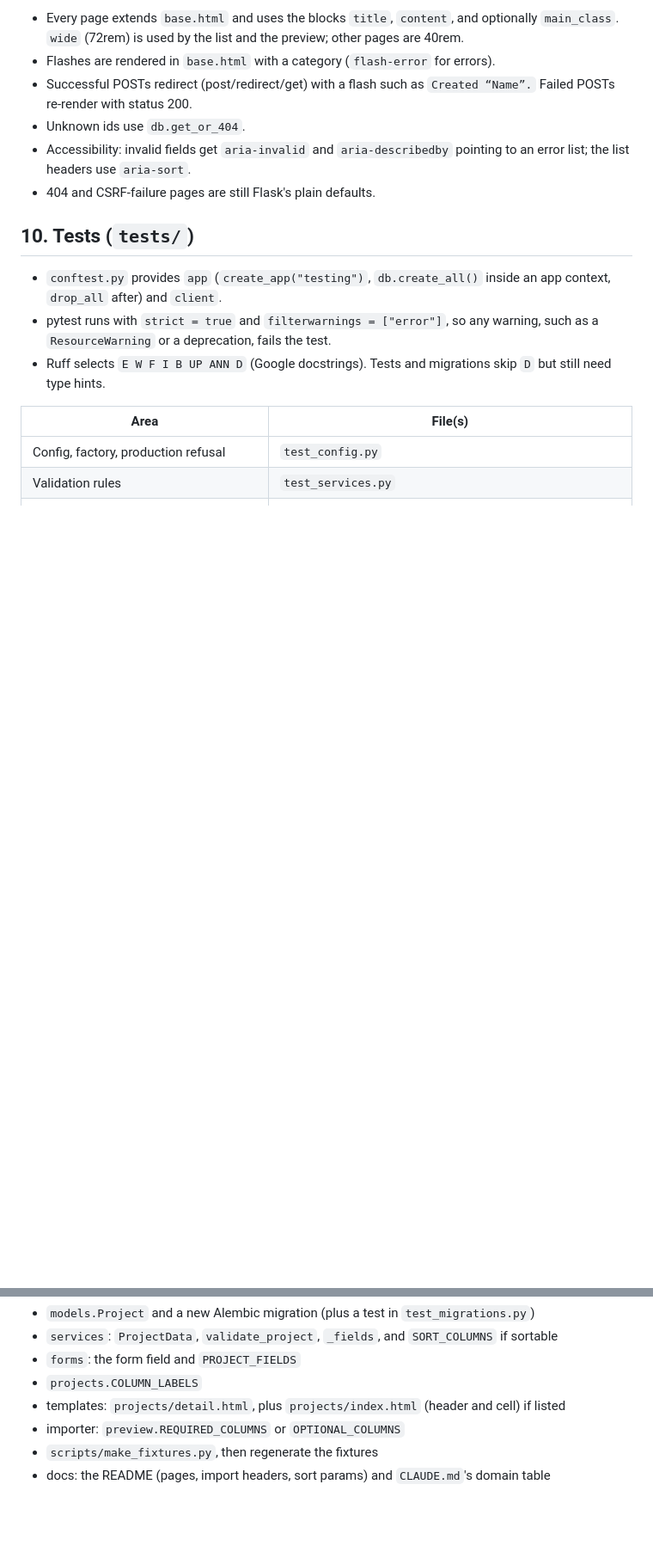
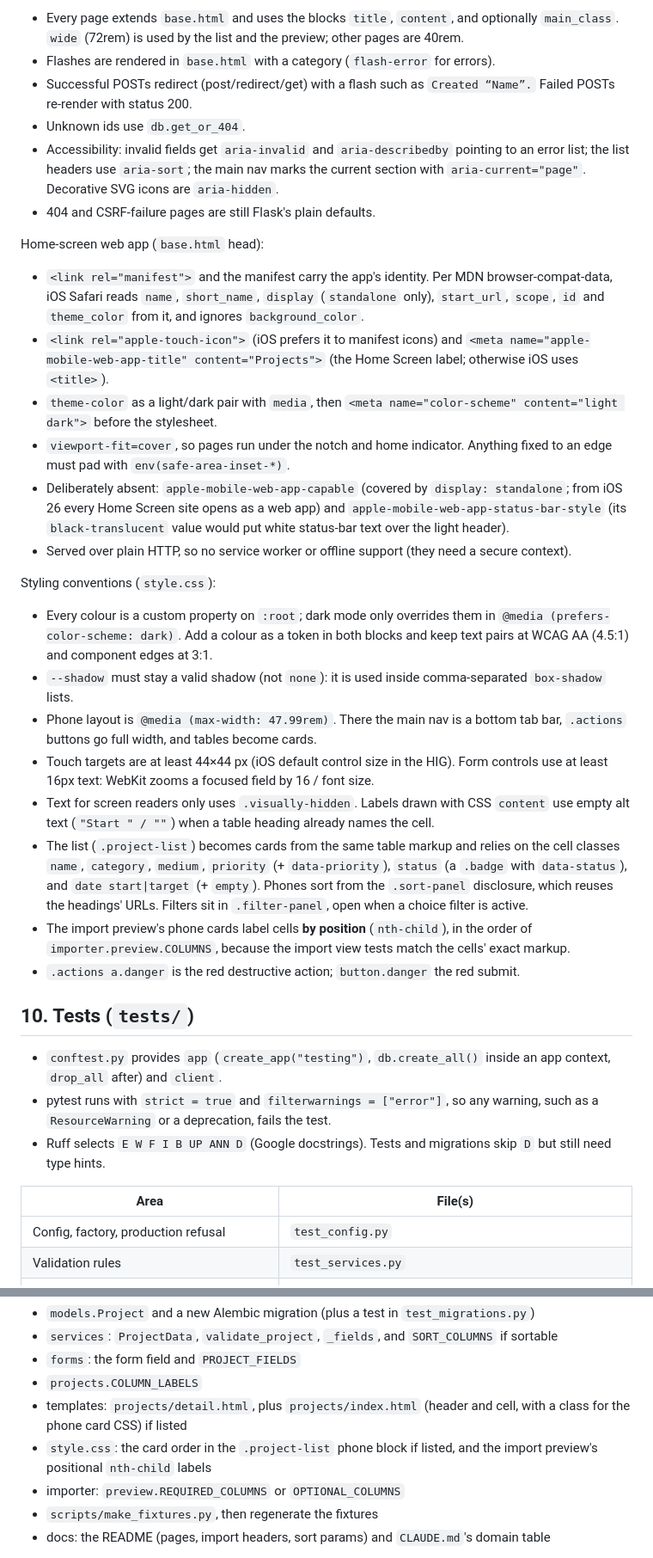
Before and after one commit to jmabes/project-tracker, a Markdown page: docs/ARCHITECTURE.md, 2 parts joined by grey strips. Shown at 86% size. Drawn GitHub-style; blank space fills up the shorter version.

```diff
--- a/docs/ARCHITECTURE.md
+++ b/docs/ARCHITECTURE.md
@@ -230,8 +235,54 @@ Template conventions:
   Failed POSTs re-render with status 200.
 - Unknown ids use `db.get_or_404`.
 - Accessibility: invalid fields get `aria-invalid` and `aria-describedby` pointing to
-  an error list; the list headers use `aria-sort`.
+  an error list; the list headers use `aria-sort`; the main nav marks the current
+  section with `aria-current="page"`. Decorative SVG icons are `aria-hidden`.
 - 404 and CSRF-failure pages are still Flask's plain defaults.
+
+Home-screen web app (`base.html` head):
+
+- `<link rel="manifest">` and the manifest carry the app's identity. Per MDN
+  browser-compat-data, iOS Safari reads `name`, `short_name`, `display`
+  (`standalone` only), `start_url`, `scope`, `id` and `theme_color` from it, and
+  ignores `background_color`.
+- `<link rel="apple-touch-icon">` (iOS prefers it to manifest icons) and
+  `<meta name="apple-mobile-web-app-title" content="Projects">` (the Home Screen
+  label; otherwise iOS uses `<title>`).
+- `theme-color` as a light/dark pair with `media`, then
+  `<meta name="color-scheme" content="light dark">` before the stylesheet.
+- `viewport-fit=cover`, so pages run under the notch and home indicator. Anything
+  fixed to an edge must pad with `env(safe-area-inset-*)`.
+- Deliberately absent: `apple-mobile-web-app-capable` (covered by
+  `display: standalone`; from iOS 26 every Home Screen site opens as a web app) and
+  `apple-mobile-web-app-status-bar-style` (its `black-translucent` value would put
+  white status-bar text over the light header).
+- Served over plain HTTP, so no service worker or offline support (they need a
+  secure context).
+
+Styling conventions (`style.css`):
+
+- Every colour is a custom property on `:root`; dark mode only overrides them in
+  `@media (prefers-color-scheme: dark)`. Add a colour as a token in both blocks and
+  keep text pairs at WCAG AA (4.5:1) and component edges at 3:1.
+- `--shadow` must stay a valid shadow (not `none`): it is used inside
+  comma-separated `box-shadow` lists.
+- Phone layout is `@media (max-width: 47.99rem)`. There the main nav is a bottom
+  tab bar, `.actions` buttons go full width, and tables become cards.
+- Touch targets are at least 44×44 px (iOS default control size in the HIG). Form
+  controls use at least 16px text: WebKit zooms a focused field by 16 / font size.
+- Text for screen readers only uses `.visually-hidden`. Labels drawn with CSS
+  `content` use empty alt text (`"Start " / ""`) when a table heading already names
+  the cell.
+- The list (`.project-list`) becomes cards from the same table markup and relies
+  on the cell classes `name`, `category`, `medium`, `priority` (+ `data-priority`),
+  `status` (a `.badge` with `data-status`), and `date start|target` (+ `empty`).
+  Phones sort from the `.sort-panel` disclosure, which reuses the headings' URLs.
+  Filters sit in `.filter-panel`, open when a choice filter is active.
+- The import preview's phone cards label cells **by position** (`nth-child`), in
+  the order of `importer.preview.COLUMNS`, because the import view tests match the
+  cells' exact markup.
+- `.actions a.danger` is the red destructive action; `button.danger` the red
+  submit.
 
 ## 10. Tests (`tests/`)
 
@@ -302,7 +355,10 @@ unrequested fields). Every place that enumerates fields:
 - `services`: `ProjectData`, `validate_project`, `_fields`, and `SORT_COLUMNS` if sortable
 - `forms`: the form field and `PROJECT_FIELDS`
 - `projects.COLUMN_LABELS`
-- templates: `projects/detail.html`, plus `projects/index.html` (header and cell) if listed
+- templates: `projects/detail.html`, plus `projects/index.html` (header and cell, with
+  a class for the phone card CSS) if listed
+- `style.css`: the card order in the `.project-list` phone block if listed, and the
+  import preview's positional `nth-child` labels
 - importer: `preview.REQUIRED_COLUMNS` or `OPTIONAL_COLUMNS`
 - `scripts/make_fixtures.py`, then regenerate the fixtures
 - docs: the README (pages, import headers, sort params) and `CLAUDE.md`'s domain table
```
Also changed, not shown: other parts of docs/ARCHITECTURE.md (+16 -4 lines), CHANGELOG.md (+2 -0 lines), README.md (+28 -2 lines).
